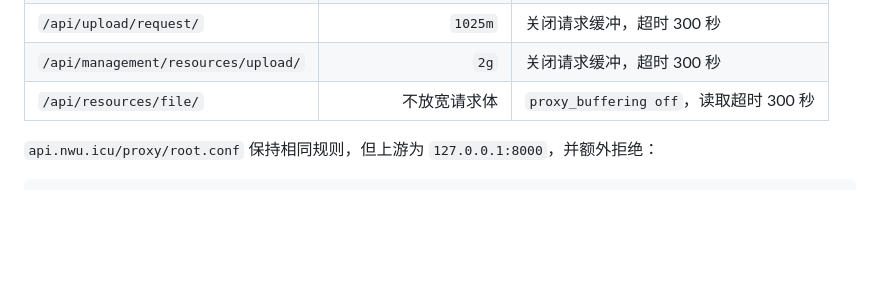
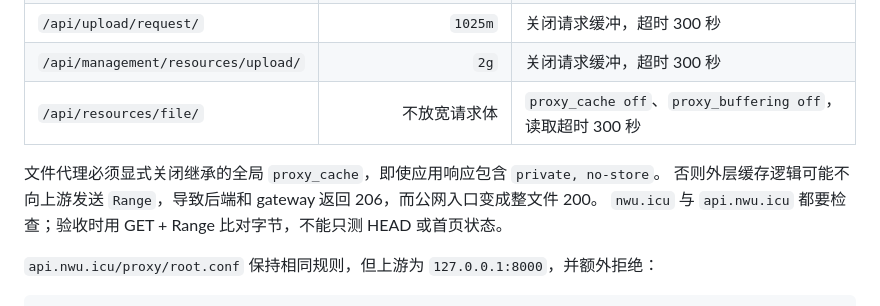
Before and after one commit to NWUCA/NWU.ICU, a Markdown page: deploy/production-runbook.md, the part around the change. Rendered like a GitHub page; blank space fills up the shorter version.

```diff
--- a/deploy/production-runbook.md
+++ b/deploy/production-runbook.md
@@ -336,7 +336,11 @@ location / {
 | `/api/upload/` | `26m` | 发送/读取超时 300 秒 |
 | `/api/upload/request/` | `1025m` | 关闭请求缓冲，超时 300 秒 |
 | `/api/management/resources/upload/` | `2g` | 关闭请求缓冲，超时 300 秒 |
-| `/api/resources/file/` | 不放宽请求体 | `proxy_buffering off`，读取超时 300 秒 |
+| `/api/resources/file/` | 不放宽请求体 | `proxy_cache off`、`proxy_buffering off`，读取超时 300 秒 |
+
+文件代理必须显式关闭继承的全局 `proxy_cache`，即使应用响应包含 `private, no-store`。
+否则外层缓存逻辑可能不向上游发送 `Range`，导致后端和 gateway 返回 206，而公网入口变成整文件 200。
+`nwu.icu` 与 `api.nwu.icu` 都要检查；验收时用 GET + Range 比对字节，不能只测 HEAD 或首页状态。
 
 `api.nwu.icu/proxy/root.conf` 保持相同规则，但上游为 `127.0.0.1:8000`，并额外拒绝：
 
```
Also changed, not shown: deploy/resource-seo-migration.md (+16 -0 lines).
